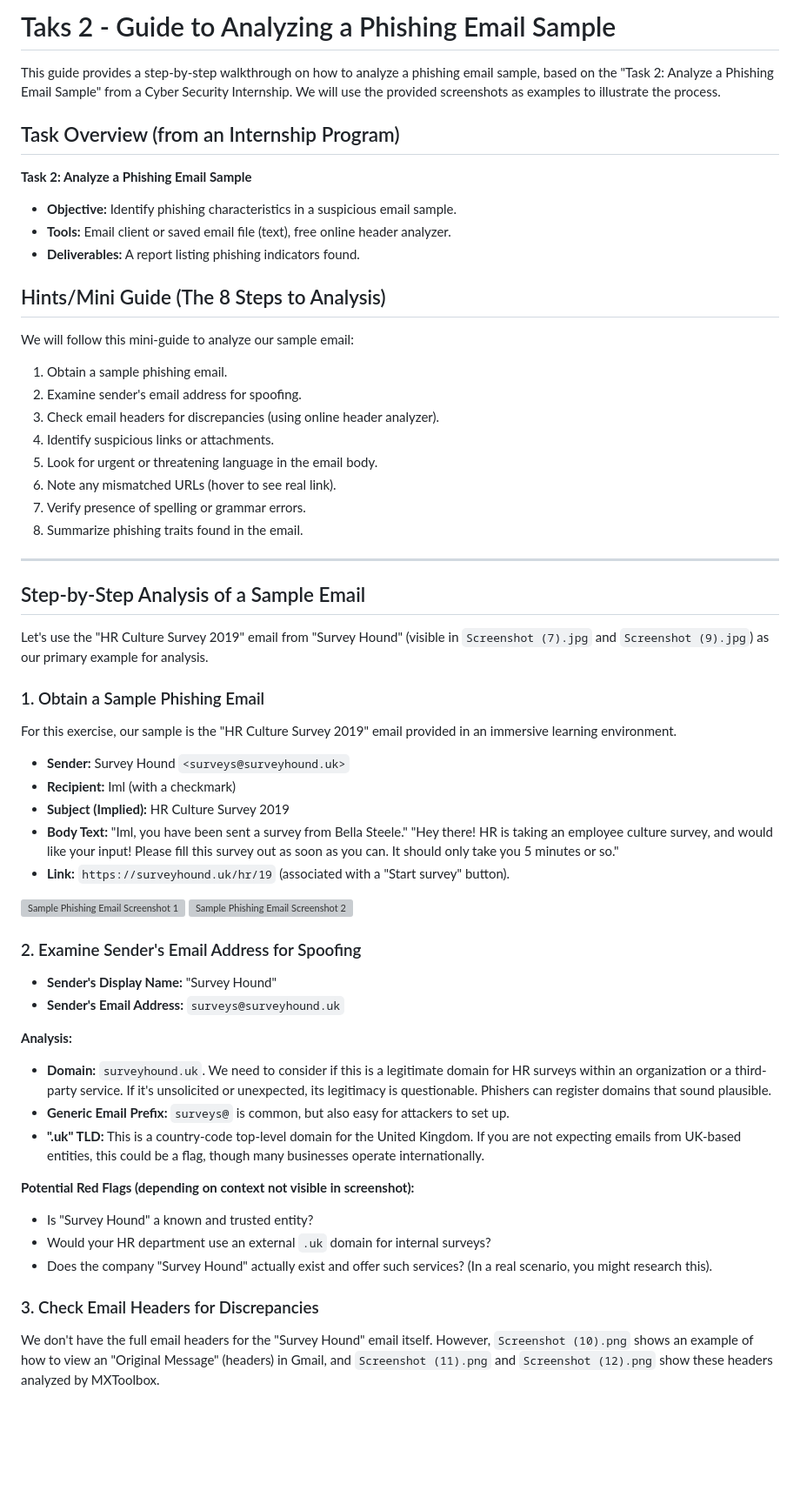
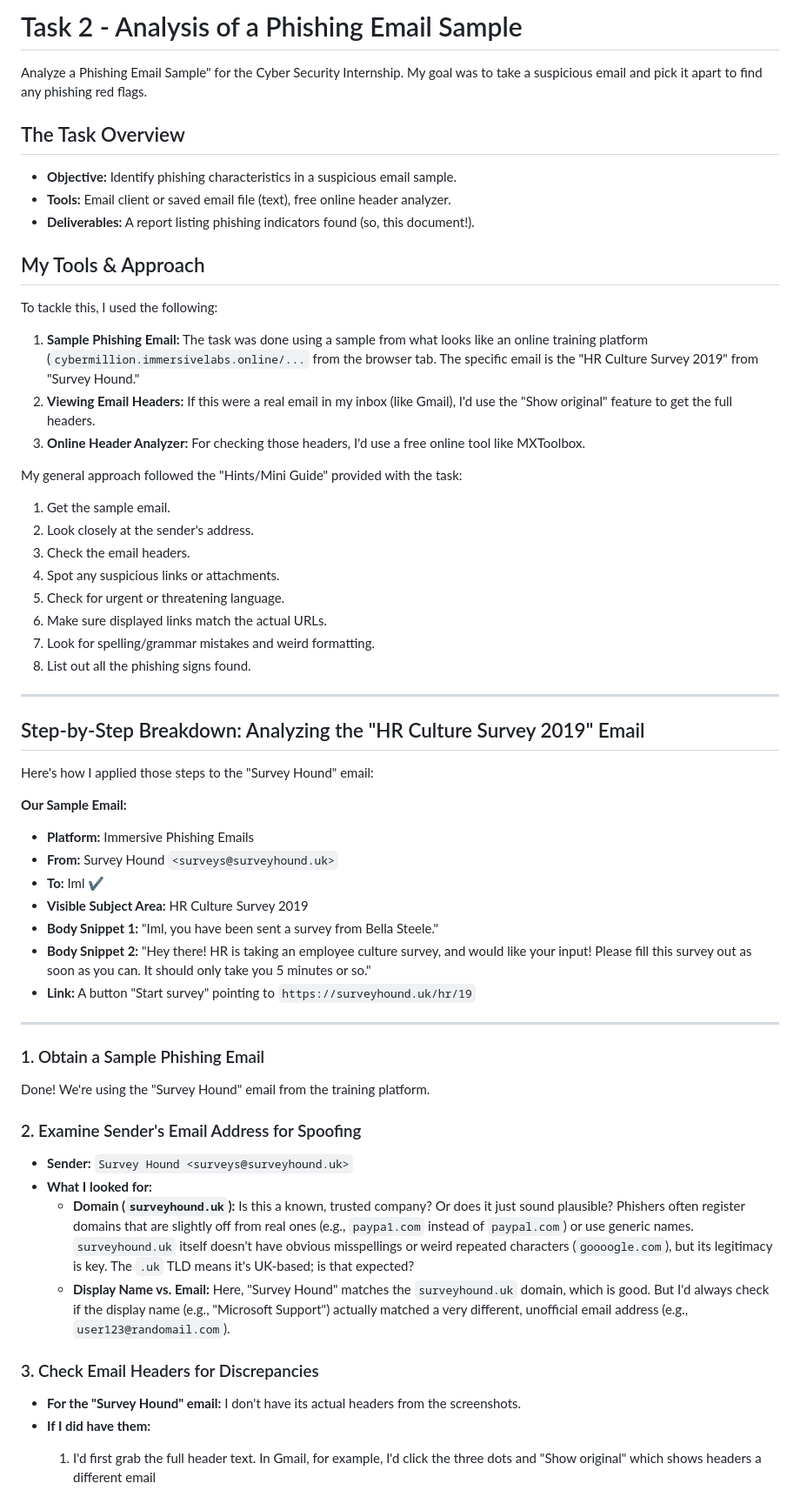
Before and after one commit to Hemant226/ElevateLabInternship-Tasks, a Markdown page: Task 2/README.md, the part around the change printed below. Shown: that part at 87% size. Drawn GitHub-style; blank space fills up the shorter version; grey boxes are pictures that could not be loaded.

```diff
--- a/Task 2/README.md
+++ b/Task 2/README.md
@@ -1,63 +1,63 @@
-# Taks 2 - Guide to Analyzing a Phishing Email Sample
+# Task 2 - Analysis of a Phishing Email Sample
 
-This guide provides a step-by-step walkthrough on how to analyze a phishing email sample, based on the "Task 2: Analyze a Phishing Email Sample" from a Cyber Security Internship. We will use the provided screenshots as examples to illustrate the process.
+ Analyze a Phishing Email Sample" for the Cyber Security Internship. My goal was to take a suspicious email and pick it apart to find any phishing red flags.
 
-## Task Overview (from an Internship Program)
-
-**Task 2: Analyze a Phishing Email Sample**
+## The Task Overview
 
 * **Objective:** Identify phishing characteristics in a suspicious email sample.
 * **Tools:** Email client or saved email file (text), free online header analyzer.
-* **Deliverables:** A report listing phishing indicators found.
+* **Deliverables:** A report listing phishing indicators found (so, this document!).
 
-## Hints/Mini Guide (The 8 Steps to Analysis)
+## My Tools & Approach
 
-We will follow this mini-guide to analyze our sample email:
+To tackle this, I used the following:
 
-1.  Obtain a sample phishing email.
-2.  Examine sender's email address for spoofing.
-3.  Check email headers for discrepancies (using online header analyzer).
-4.  Identify suspicious links or attachments.
-5.  Look for urgent or threatening language in the email body.
-6.  Note any mismatched URLs (hover to see real link).
-7.  Verify presence of spelling or grammar errors.
-8.  Summarize phishing traits found in the email.
+1.  **Sample Phishing Email:** The task was done using a sample from what looks like an online training platform (`cybermillion.immersivelabs.online/...` from the browser tab. The specific email is the "HR Culture Survey 2019" from "Survey Hound."
+2.  **Viewing Email Headers:** If this were a real email in my inbox (like Gmail), I'd use the "Show original" feature to get the full headers.
+3.  **Online Header Analyzer:** For checking those headers, I'd use a free online tool like MXToolbox.
+
+My general approach followed the "Hints/Mini Guide" provided with the task:
+
+1.  Get the sample email.
+2.  Look closely at the sender's address.
+3.  Check the email headers.
+4.  Spot any suspicious links or attachments.
+5.  Check for urgent or threatening language.
+6.  Make sure displayed links match the actual URLs.
+7.  Look for spelling/grammar mistakes and weird formatting.
+8.  List out all the phishing signs found.
 
 ---
 
-## Step-by-Step Analysis of a Sample Email
+## Step-by-Step Breakdown: Analyzing the "HR Culture Survey 2019" Email
 
-Let's use the "HR Culture Survey 2019" email from "Survey Hound" (visible in `Screenshot (7).jpg` and `Screenshot (9).jpg`) as our primary example for analysis.
+Here's how I applied those steps to the "Survey Hound" email:
+
+**Our Sample Email:**
+* **Platform:** Immersive Phishing Emails
+* **From:** Survey Hound `<surveys@surveyhound.uk>`
+* **To:** Iml ✔️
+* **Visible Subject Area:** HR Culture Survey 2019
+* **Body Snippet 1:** "Iml, you have been sent a survey from Bella Steele."
+* **Body Snippet 2:** "Hey there! HR is taking an employee culture survey, and would like your input! Please fill this survey out as soon as you can. It should only take you 5 minutes or so."
+* **Link:** A button "Start survey" pointing to `https://surveyhound.uk/hr/19`
+
+---
 
 ### 1. Obtain a Sample Phishing Email
 
-For this exercise, our sample is the "HR Culture Survey 2019" email provided in an immersive learning environment.
-
-* **Sender:** Survey Hound `<surveys@surveyhound.uk>`
-* **Recipient:** Iml (with a checkmark)
-* **Subject (Implied):** HR Culture Survey 2019
-* **Body Text:** "Iml, you have been sent a survey from Bella Steele." "Hey there! HR is taking an employee culture survey, and would like your input! Please fill this survey out as soon as you can. It should only take you 5 minutes or so."
-* **Link:** `https://surveyhound.uk/hr/19` (associated with a "Start survey" button).
-
-![Sample Phishing Email Screenshot 1](Screenshot%20(7).jpg)
-![Sample Phishing Email Screenshot 2](Screenshot%20(9).jpg)
+Done! We're using the "Survey Hound" email from the training platform.
 
 ### 2. Examine Sender's Email Address for Spoofing
 
-* **Sender's Display Name:** "Survey Hound"
-* **Sender's Email Address:** `surveys@surveyhound.uk`
-
-**Analysis:**
-* **Domain:** `surveyhound.uk`. We need to consider if this is a legitimate domain for HR surveys within an organization or a third-party service. If it's unsolicited or unexpected, its legitimacy is questionable. Phishers can register domains that sound plausible.
-* **Generic Email Prefix:** `surveys@` is common, but also easy for attackers to set up.
-* **".uk" TLD:** This is a country-code top-level domain for the United Kingdom. If you are not expecting emails from UK-based entities, this could be a flag, though many businesses operate internationally.
-
-**Potential Red Flags (depending on context not visible in screenshot):**
-* Is "Survey Hound" a known and trusted entity?
-* Would your HR department use an external `.uk` domain for internal surveys?
-* Does the company "Survey Hound" actually exist and offer such services? (In a real scenario, you might research this).
+* **Sender:** `Survey Hound <surveys@surveyhound.uk>`
+* **What I looked for:**
+    * **Domain (`surveyhound.uk`):** Is this a known, trusted company? Or does it just sound plausible? Phishers often register domains that are slightly off from real ones (e.g., `paypa1.com` instead of `paypal.com`) or use generic names. `surveyhound.uk` itself doesn't have obvious misspellings or weird repeated characters (`goooogle.com`), but its legitimacy is key. The `.uk` TLD means it's UK-based; is that expected?
+    * **Display Name vs. Email:** Here, "Survey Hound" matches the `surveyhound.uk` domain, which is good. But I'd always check if the display name (e.g., "Microsoft Support") actually matched a very different, unofficial email address (e.g., `user123@randomail.com`).
 
 ### 3. Check Email Headers for Discrepancies
 
-We don't have the full email headers for the "Survey Hound" email itself. However, `Screenshot (10).png` shows an example of how to view an "Original Message" (headers) in Gmail, and `Screenshot (11).png` and `Screenshot (12).png` show these headers analyzed by MXToolbox.
+* **For the "Survey Hound" email:** I don't have its actual headers from the screenshots.
+* **If I did have them:**
+    1.  I'd first grab the full header text. In Gmail, for example, I'd click the three dots and "Show original" which shows headers a different email
 
```
Also changed, not shown: other parts of Task 2/README.md (+48 -95 lines).
